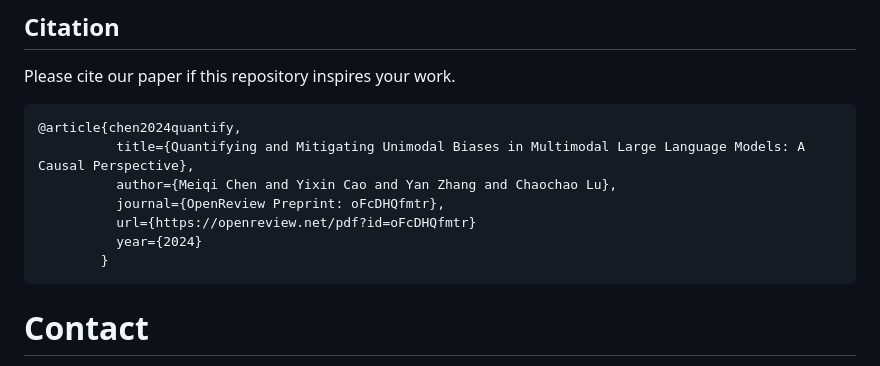
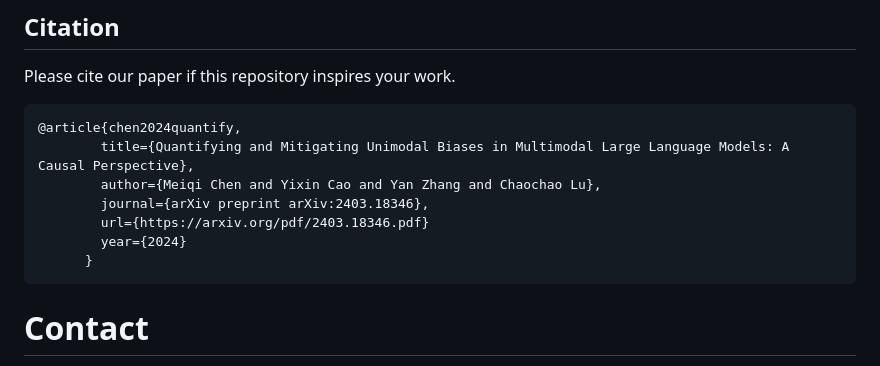
Before and after one commit to OpenCausaLab/MORE, a Markdown page: README.md, the part around one of its changes. GitHub-like rendering.

````diff
--- a/README.md
+++ b/README.md
@@ -96,12 +96,12 @@ Table 2: Dataset statistics of different hops.
 Please cite our paper if this repository inspires your work.
 ```bibtex
 @article{chen2024quantify,
-          title={Quantifying and Mitigating Unimodal Biases in Multimodal Large Language Models: A Causal Perspective},
-          author={Meiqi Chen and Yixin Cao and Yan Zhang and Chaochao Lu},
-          journal={OpenReview Preprint: oFcDHQfmtr},
-          url={https://openreview.net/pdf?id=oFcDHQfmtr}
-          year={2024}
-        }
+        title={Quantifying and Mitigating Unimodal Biases in Multimodal Large Language Models: A Causal Perspective},
+        author={Meiqi Chen and Yixin Cao and Yan Zhang and Chaochao Lu},
+        journal={arXiv preprint arXiv:2403.18346},
+        url={https://arxiv.org/pdf/2403.18346.pdf}
+        year={2024}
+      }
 ```
 
 # Contact
````
Also changed, not shown: other parts of README.md (+1 -1 lines).
